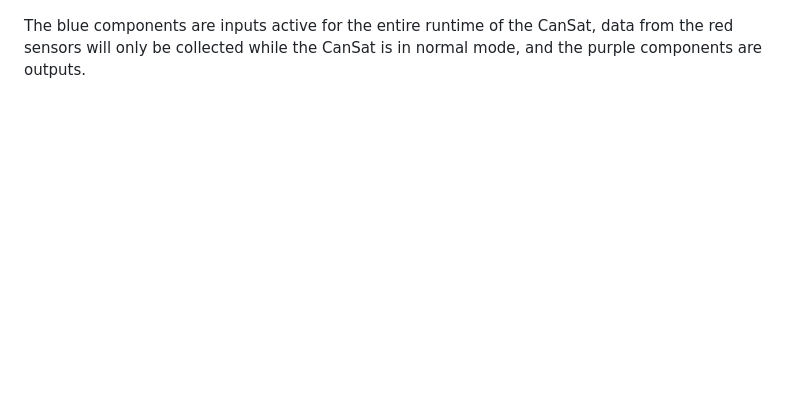
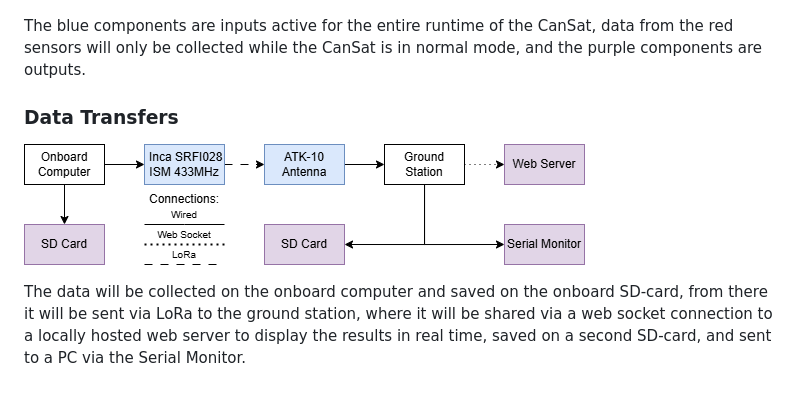
Before and after one commit to MikoZ321/resat, a Markdown page: README.md, the part around the change. GitHub-like rendering; pictures changed too: schematics/dataTransmits.png (added); blank space fills up the shorter version.

Commit message:
describe data transfers

```diff
--- a/README.md
+++ b/README.md
@@ -58,3 +58,9 @@ A is the low-power mode and B is the normal mode.
 ![Schematic of the onboard data handling](./schematics/dataHandling.png)
 
 The blue components are inputs active for the entire runtime of the CanSat, data from the red sensors will only be collected while the CanSat is in normal mode, and the purple components are outputs.
+
+### Data Transfers
+
+![Flowchart of the data transfers](./schematics/dataTransmits.png)
+
+The data will be collected on the onboard computer and saved on the onboard SD-card, from there it will be sent via LoRa to the ground station, where it will be shared via a web socket connection to a locally hosted web server to display the results in real time, saved on a second SD-card, and sent to a PC via the Serial Monitor.
```
Also changed, not shown: 1 other file.
